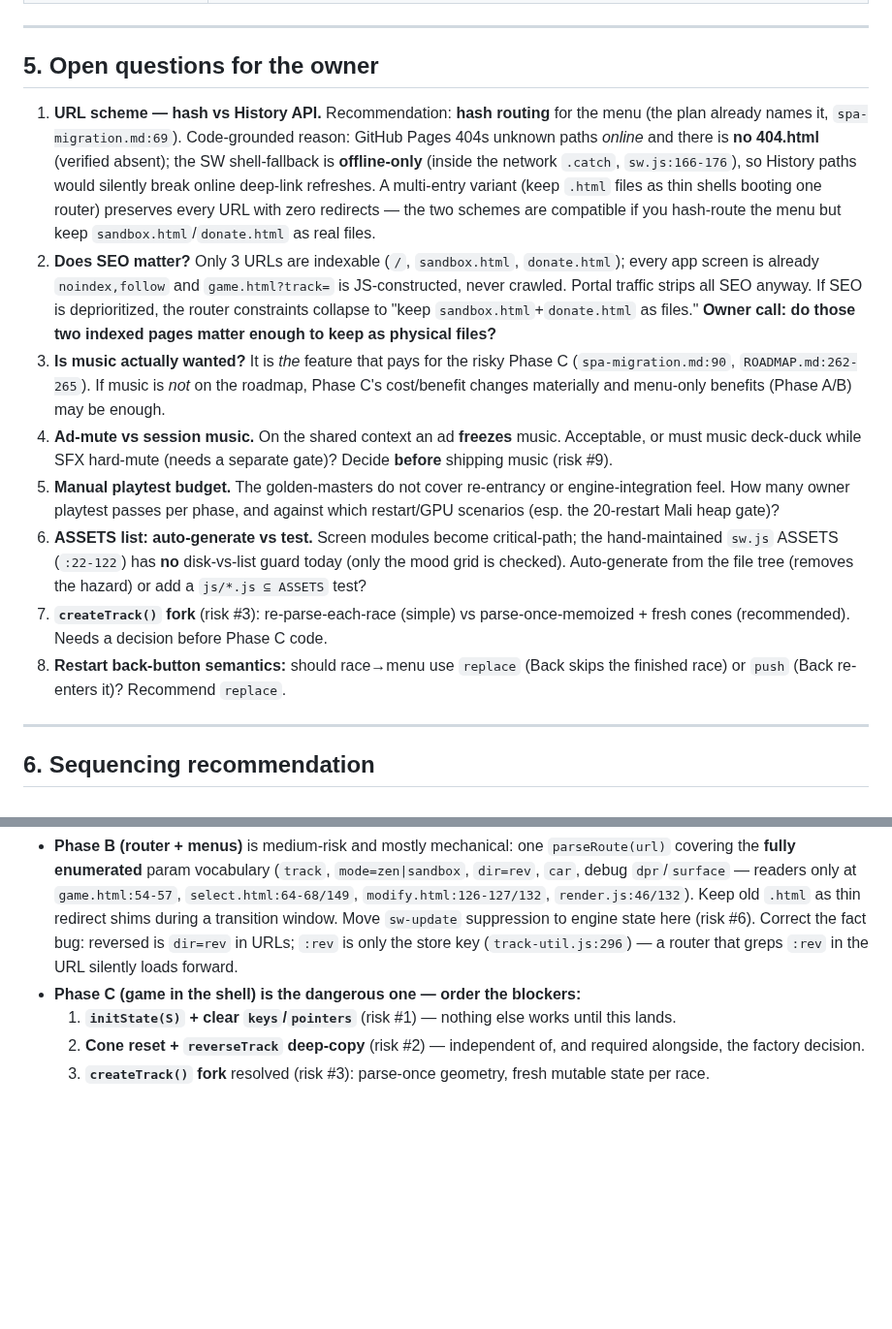
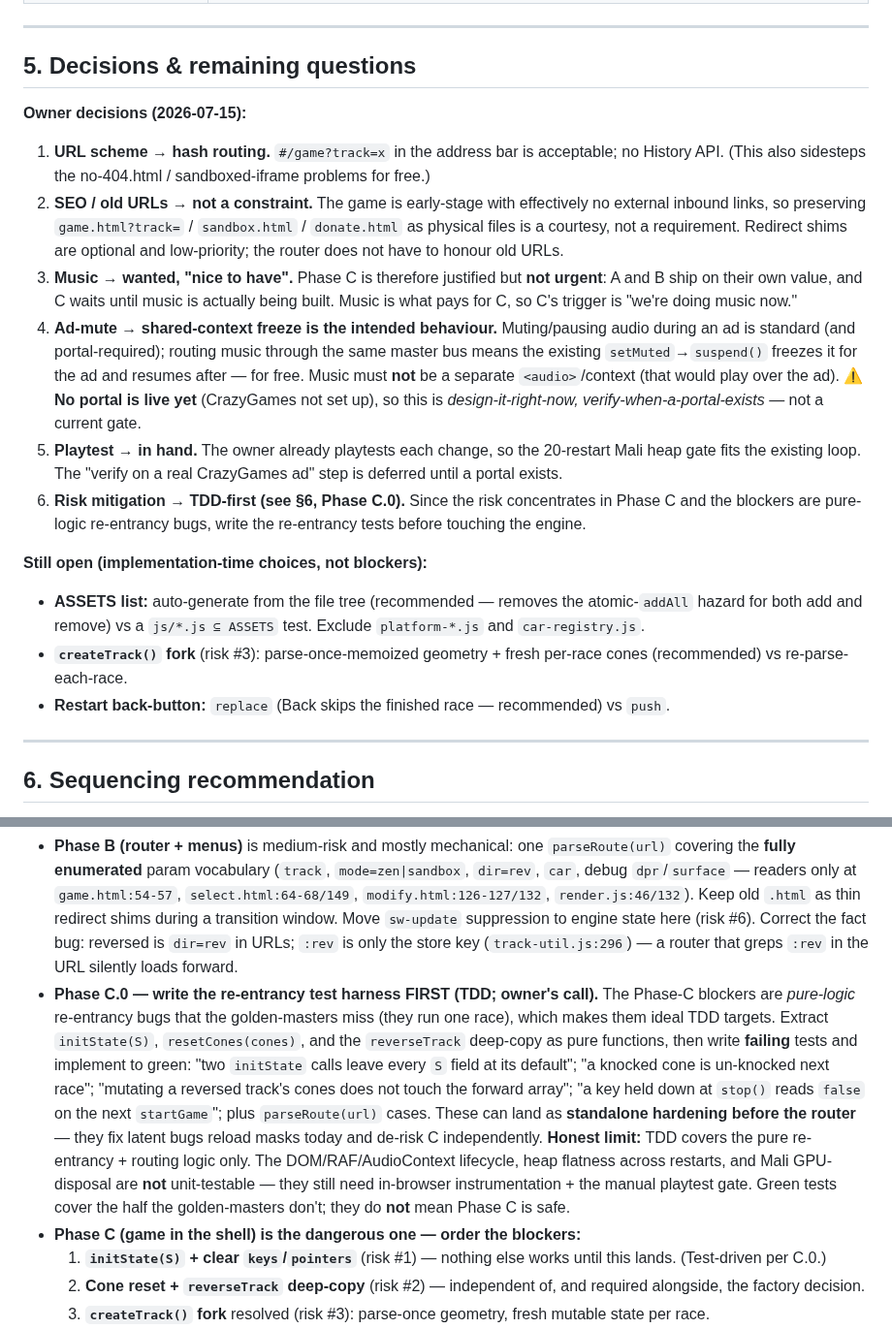
Before and after one commit to letulip/DesktopDrift, a Markdown page: docs/plans/spa-migration-analysis.md, 2 parts joined by grey strips. Shown at 97% size. Rendered like a GitHub page; blank space fills up the shorter version.

Commit message:
docs(plans): fold owner decisions + TDD-first approach into the SPA analysis
Owner answers (2026-07-15): hash routing accepted; SEO/old URLs not a constraint
(early-stage, no external inbound links); music is a "nice to have" so Phase C is
justified but not urgent; ad-mute = shared-context freeze is the intended,
standard behaviour (and no portal is live yet, so verification is deferred);
playtest is in hand.

Adds Phase C.0: write the re-entrancy test harness first. The Phase-C blockers
are pure-logic bugs the golden-masters miss, so initState(S)/resetCones/reverseTrack
deep-copy get extracted as pure functions and covered by failing-then-green tests
before the engine is touched — landable as standalone hardening. Records the honest
limit: TDD covers the pure re-entrancy + routing logic only; the DOM/RAF/audio
lifecycle, heap flatness and Mali disposal still need in-browser + manual playtest.

Docs only.

Co-Authored-By: Claude Opus 4.8 <noreply@anthropic.com>

```diff
--- a/docs/plans/spa-migration-analysis.md
+++ b/docs/plans/spa-migration-analysis.md
@@ -70,16 +70,22 @@ Severity = risk the guarantee is accidentally violated *during migration*. Block
 
 ---
 
-## 5. Open questions for the owner
+## 5. Decisions & remaining questions
 
-1. **URL scheme — hash vs History API.** Recommendation: **hash routing** for the menu (the plan already names it, `spa-migration.md:69`). Code-grounded reason: GitHub Pages 404s unknown paths *online* and there is **no 404.html** (verified absent); the SW shell-fallback is **offline-only** (inside the network `.catch`, `sw.js:166-176`), so History paths would silently break online deep-link refreshes. A multi-entry variant (keep `.html` files as thin shells booting one router) preserves every URL with zero redirects — the two schemes are compatible if you hash-route the menu but keep `sandbox.html`/`donate.html` as real files.
-2. **Does SEO matter?** Only 3 URLs are indexable (`/`, `sandbox.html`, `donate.html`); every app screen is already `noindex,follow` and `game.html?track=` is JS-constructed, never crawled. Portal traffic strips all SEO anyway. If SEO is deprioritized, the router constraints collapse to "keep `sandbox.html`+`donate.html` as files." **Owner call: do those two indexed pages matter enough to keep as physical files?**
-3. **Is music actually wanted?** It is *the* feature that pays for the risky Phase C (`spa-migration.md:90`, `ROADMAP.md:262-265`). If music is *not* on the roadmap, Phase C's cost/benefit changes materially and menu-only benefits (Phase A/B) may be enough.
-4. **Ad-mute vs session music.** On the shared context an ad **freezes** music. Acceptable, or must music deck-duck while SFX hard-mute (needs a separate gate)? Decide **before** shipping music (risk #9).
-5. **Manual playtest budget.** The golden-masters do not cover re-entrancy or engine-integration feel. How many owner playtest passes per phase, and against which restart/GPU scenarios (esp. the 20-restart Mali heap gate)?
-6. **ASSETS list: auto-generate vs test.** Screen modules become critical-path; the hand-maintained `sw.js` ASSETS (`:22-122`) has **no** disk-vs-list guard today (only the mood grid is checked). Auto-generate from the file tree (removes the hazard) or add a `js/*.js ⊆ ASSETS` test?
-7. **`createTrack()` fork** (risk #3): re-parse-each-race (simple) vs parse-once-memoized + fresh cones (recommended). Needs a decision before Phase C code.
-8. **Restart back-button semantics:** should race→menu use `replace` (Back skips the finished race) or `push` (Back re-enters it)? Recommend `replace`.
+**Owner decisions (2026-07-15):**
+
+1. **URL scheme → hash routing.** `#/game?track=x` in the address bar is acceptable; no History API. (This also sidesteps the no-404.html / sandboxed-iframe problems for free.)
+2. **SEO / old URLs → not a constraint.** The game is early-stage with effectively no external inbound links, so preserving `game.html?track=` / `sandbox.html` / `donate.html` as physical files is a courtesy, not a requirement. Redirect shims are optional and low-priority; the router does not have to honour old URLs.
+3. **Music → wanted, "nice to have".** Phase C is therefore justified but **not urgent**: A and B ship on their own value, and C waits until music is actually being built. Music is what pays for C, so C's trigger is "we're doing music now."
+4. **Ad-mute → shared-context freeze is the intended behaviour.** Muting/pausing audio during an ad is standard (and portal-required); routing music through the same master bus means the existing `setMuted`→`suspend()` freezes it for the ad and resumes after — for free. Music must **not** be a separate `<audio>`/context (that would play over the ad). ⚠️ **No portal is live yet** (CrazyGames not set up), so this is *design-it-right-now, verify-when-a-portal-exists* — not a current gate.
+5. **Playtest → in hand.** The owner already playtests each change, so the 20-restart Mali heap gate fits the existing loop. The "verify on a real CrazyGames ad" step is deferred until a portal exists.
+6. **Risk mitigation → TDD-first (see §6, Phase C.0).** Since the risk concentrates in Phase C and the blockers are pure-logic re-entrancy bugs, write the re-entrancy tests before touching the engine.
+
+**Still open (implementation-time choices, not blockers):**
+
+- **ASSETS list:** auto-generate from the file tree (recommended — removes the atomic-`addAll` hazard for both add and remove) vs a `js/*.js ⊆ ASSETS` test. Exclude `platform-*.js` and `car-registry.js`.
+- **`createTrack()` fork** (risk #3): parse-once-memoized geometry + fresh per-race cones (recommended) vs re-parse-each-race.
+- **Restart back-button:** `replace` (Back skips the finished race — recommended) vs `push`.
 
 ---
 
@@ -89,8 +95,9 @@ The plan's **A/B/C phasing is correct** — keep it. Refinements:
 
 - **Phase A (extract inline scripts → `js/screens/*.js`) delivers real value even if C never lands.** It removes per-page boilerplate and is low-risk. **Gate A on: every screen returns a real, no-op-safe `destroy()`** (cancel rAF, unsubscribe, remove window listeners, remove body-state classes) *now* — otherwise Phase B is a second rewrite of the same files. Sequence by teardown risk, not size: **zen / settings / achievements first** (grep-verified leak-free — build the harness), then **tracks**, then **select and modify last** (they carry the window-listener / uncancellable-rAF / shared-`CARS.body` debt the harness must prove out). Extract `drawThumb`+`TRACK_GU` byte-for-byte first (`tracks.html` / `zen.html` are byte-identical), dedupe as a follow-up so any render delta is bisectable.
 - **Phase B (router + menus)** is medium-risk and mostly mechanical: one `parseRoute(url)` covering the **fully enumerated** param vocabulary (`track`, `mode=zen|sandbox`, `dir=rev`, `car`, debug `dpr`/`surface` — readers only at `game.html:54-57`, `select.html:64-68/149`, `modify.html:126-127/132`, `render.js:46/132`). Keep old `.html` as thin redirect shims during a transition window. Move `sw-update` suppression to engine state here (risk #6). Correct the fact bug: reversed is `dir=rev` in URLs; `:rev` is only the store key (`track-util.js:296`) — a router that greps `:rev` in the URL silently loads forward.
+- **Phase C.0 — write the re-entrancy test harness FIRST (TDD; owner's call).** The Phase-C blockers are *pure-logic* re-entrancy bugs that the golden-masters miss (they run one race), which makes them ideal TDD targets. Extract `initState(S)`, `resetCones(cones)`, and the `reverseTrack` deep-copy as pure functions, then write **failing** tests and implement to green: "two `initState` calls leave every `S` field at its default"; "a knocked cone is un-knocked next race"; "mutating a reversed track's cones does not touch the forward array"; "a key held down at `stop()` reads `false` on the next `startGame`"; plus `parseRoute(url)` cases. These can land as **standalone hardening before the router** — they fix latent bugs reload masks today and de-risk C independently. **Honest limit:** TDD covers the pure re-entrancy + routing logic only. The DOM/RAF/AudioContext lifecycle, heap flatness across restarts, and Mali GPU-disposal are **not** unit-testable — they still need in-browser instrumentation + the manual playtest gate. Green tests cover the half the golden-masters don't; they do **not** mean Phase C is safe.
 - **Phase C (game in the shell) is the dangerous one — order the blockers:**
-  1. **`initState(S)` + clear `keys`/`pointers`** (risk #1) — nothing else works until this lands.
+  1. **`initState(S)` + clear `keys`/`pointers`** (risk #1) — nothing else works until this lands. (Test-driven per C.0.)
   2. **Cone reset + `reverseTrack` deep-copy** (risk #2) — independent of, and required alongside, the factory decision.
   3. **`createTrack()` fork** resolved (risk #3): parse-once geometry, fresh mutable state per race.
   4. **Restart = route re-mount, not `location.reload()`** (risk #10), deferred out of the click handler (risk #11), with the `race-results` overlay destroyed first (risk #4).
```
Also changed, not shown: other parts of docs/plans/spa-migration-analysis.md (+1 -1 lines).
